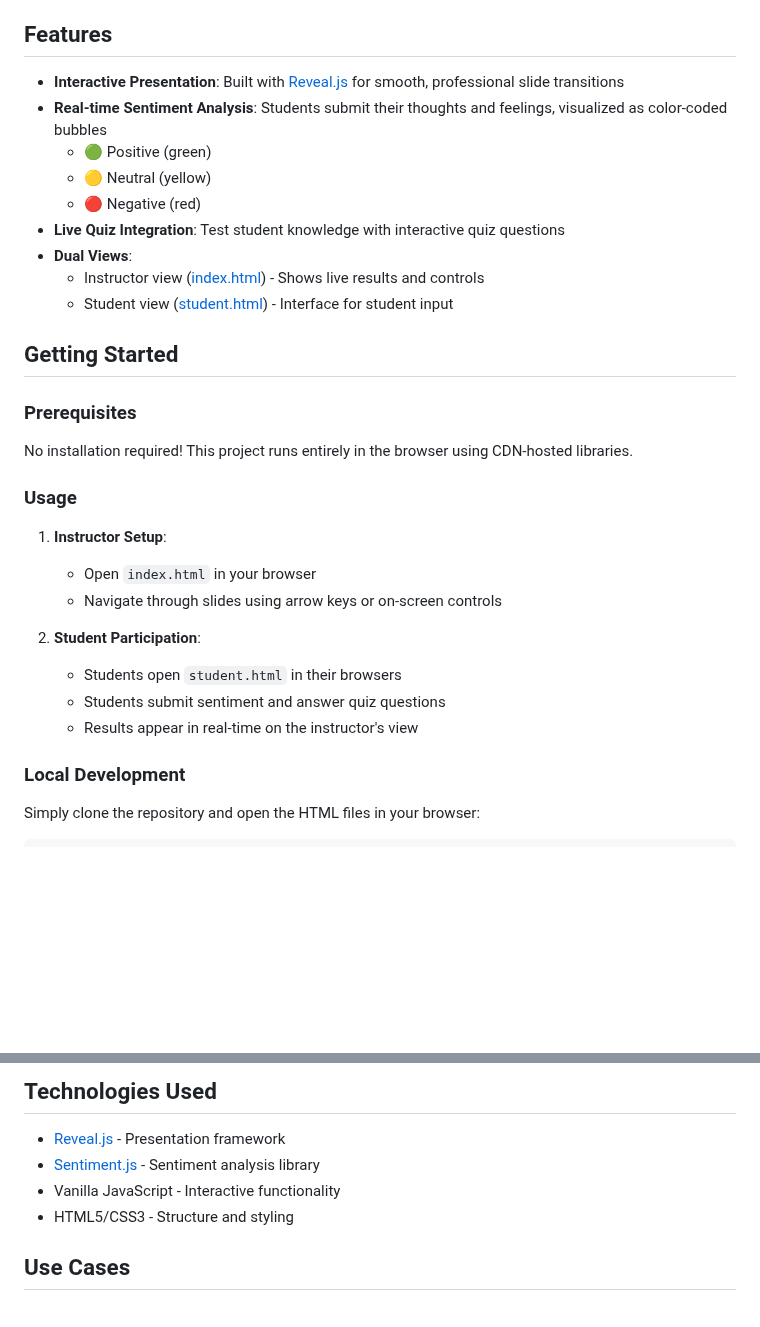
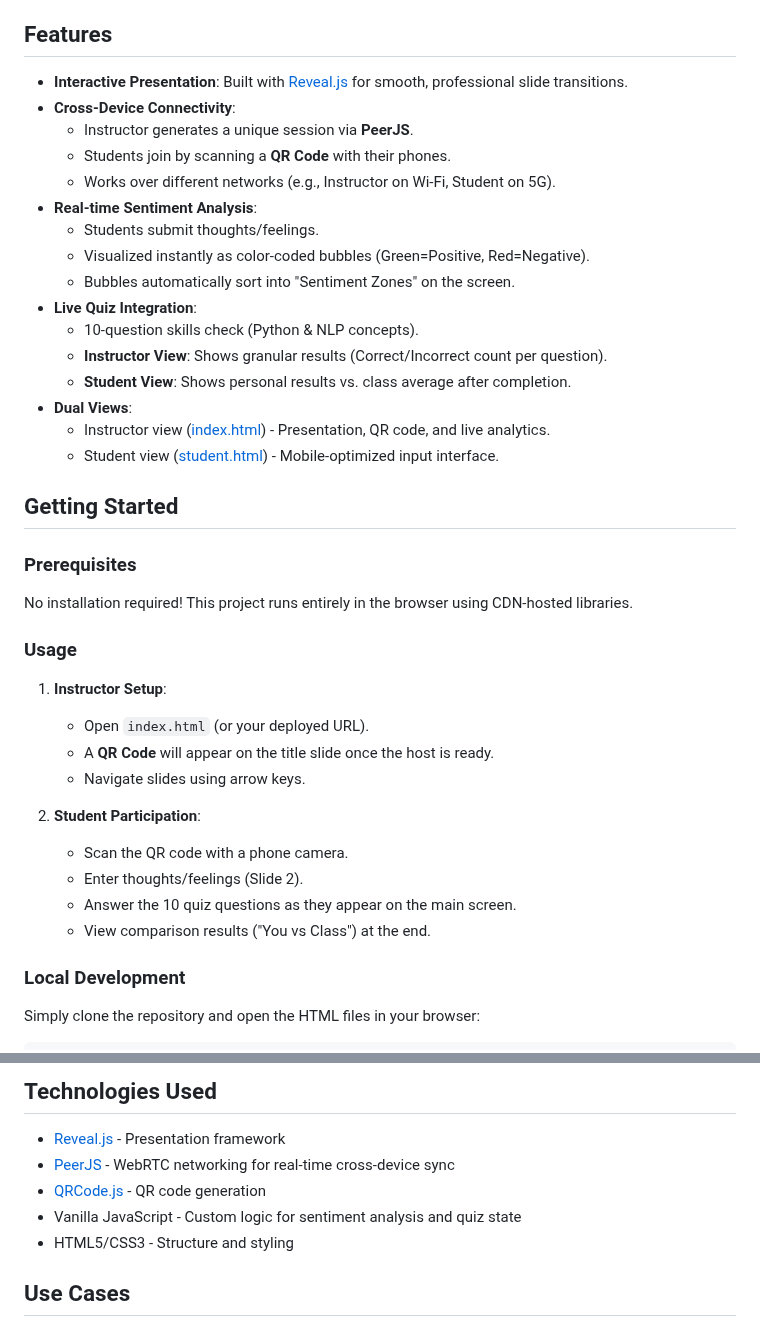
Before and after one commit to TCU-DCDA/interactive_slide_deck, a Markdown page: README.md, 2 parts joined by grey strips. Drawn GitHub-style; blank space fills up the shorter version.

Commit message:
Update README with PeerJS and Quiz features

```diff
--- a/README.md
+++ b/README.md
@@ -4,15 +4,22 @@ An interactive presentation tool for classroom engagement, featuring real-time s
 
 ## Features
 
-- **Interactive Presentation**: Built with [Reveal.js](https://revealjs.com/) for smooth, professional slide transitions
-- **Real-time Sentiment Analysis**: Students submit their thoughts and feelings, visualized as color-coded bubbles
-  - 🟢 Positive (green)
-  - 🟡 Neutral (yellow)
-  - 🔴 Negative (red)
-- **Live Quiz Integration**: Test student knowledge with interactive quiz questions
+- **Interactive Presentation**: Built with [Reveal.js](https://revealjs.com/) for smooth, professional slide transitions.
+- **Cross-Device Connectivity**:
+  - Instructor generates a unique session via **PeerJS**.
+  - Students join by scanning a **QR Code** with their phones.
+  - Works over different networks (e.g., Instructor on Wi-Fi, Student on 5G).
+- **Real-time Sentiment Analysis**:
+  - Students submit thoughts/feelings.
+  - Visualized instantly as color-coded bubbles (Green=Positive, Red=Negative).
+  - Bubbles automatically sort into "Sentiment Zones" on the screen.
+- **Live Quiz Integration**:
+  - 10-question skills check (Python & NLP concepts).
+  - **Instructor View**: Shows granular results (Correct/Incorrect count per question).
+  - **Student View**: Shows personal results vs. class average after completion.
 - **Dual Views**:
-  - Instructor view ([index.html](index.html)) - Shows live results and controls
-  - Student view ([student.html](student.html)) - Interface for student input
+  - Instructor view ([index.html](index.html)) - Presentation, QR code, and live analytics.
+  - Student view ([student.html](student.html)) - Mobile-optimized input interface.
 
 ## Getting Started
 
@@ -23,13 +30,15 @@ No installation required! This project runs entirely in the browser using CDN-ho
 ### Usage
 
 1. **Instructor Setup**:
-   - Open `index.html` in your browser
-   - Navigate through slides using arrow keys or on-screen controls
+   - Open `index.html` (or your deployed URL).
+   - A **QR Code** will appear on the title slide once the host is ready.
+   - Navigate slides using arrow keys.
 
 2. **Student Participation**:
-   - Students open `student.html` in their browsers
-   - Students submit sentiment and answer quiz questions
-   - Results appear in real-time on the instructor's view
+   - Scan the QR code with a phone camera.
+   - Enter thoughts/feelings (Slide 2).
+   - Answer the 10 quiz questions as they appear on the main screen.
+   - View comparison results ("You vs Class") at the end.
 
 ### Local Development
 
@@ -82,8 +91,9 @@ interactive_slide_deck/
 ## Technologies Used
 
 - [Reveal.js](https://revealjs.com/) - Presentation framework
-- [Sentiment.js](https://github.com/thisandagain/sentiment) - Sentiment analysis library
-- Vanilla JavaScript - Interactive functionality
+- [PeerJS](https://peerjs.com/) - WebRTC networking for real-time cross-device sync
+- [QRCode.js](https://davidshimjs.github.io/qrcodejs/) - QR code generation
+- Vanilla JavaScript - Custom logic for sentiment analysis and quiz state
 - HTML5/CSS3 - Structure and styling
 
 ## Use Cases
```
